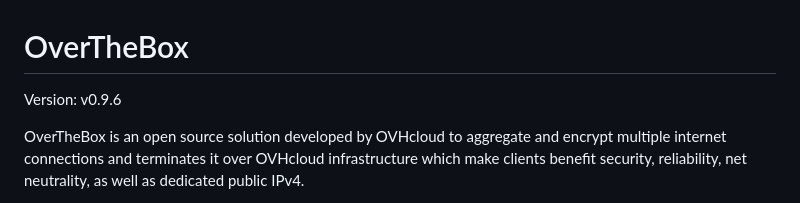
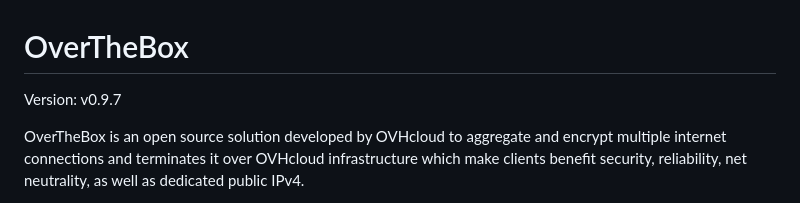
Before and after one commit to ovh/overthebox, a Markdown page: README.md, the part around the change. Rendered like a GitHub page.

```diff
--- a/README.md
+++ b/README.md
@@ -1,6 +1,6 @@
 # OverTheBox
 
-Version: v0.9.6
+Version: v0.9.7
 
 OverTheBox is an open source solution developed by OVHcloud to aggregate and encrypt multiple internet connections and terminates it over OVHcloud infrastructure which make clients benefit security, reliability, net neutrality, as well as dedicated public IPv4.
 
```
Also changed, not shown: CHANGELOG.md (+6 -0 lines), CHANGELOG_fr.md (+6 -0 lines).
